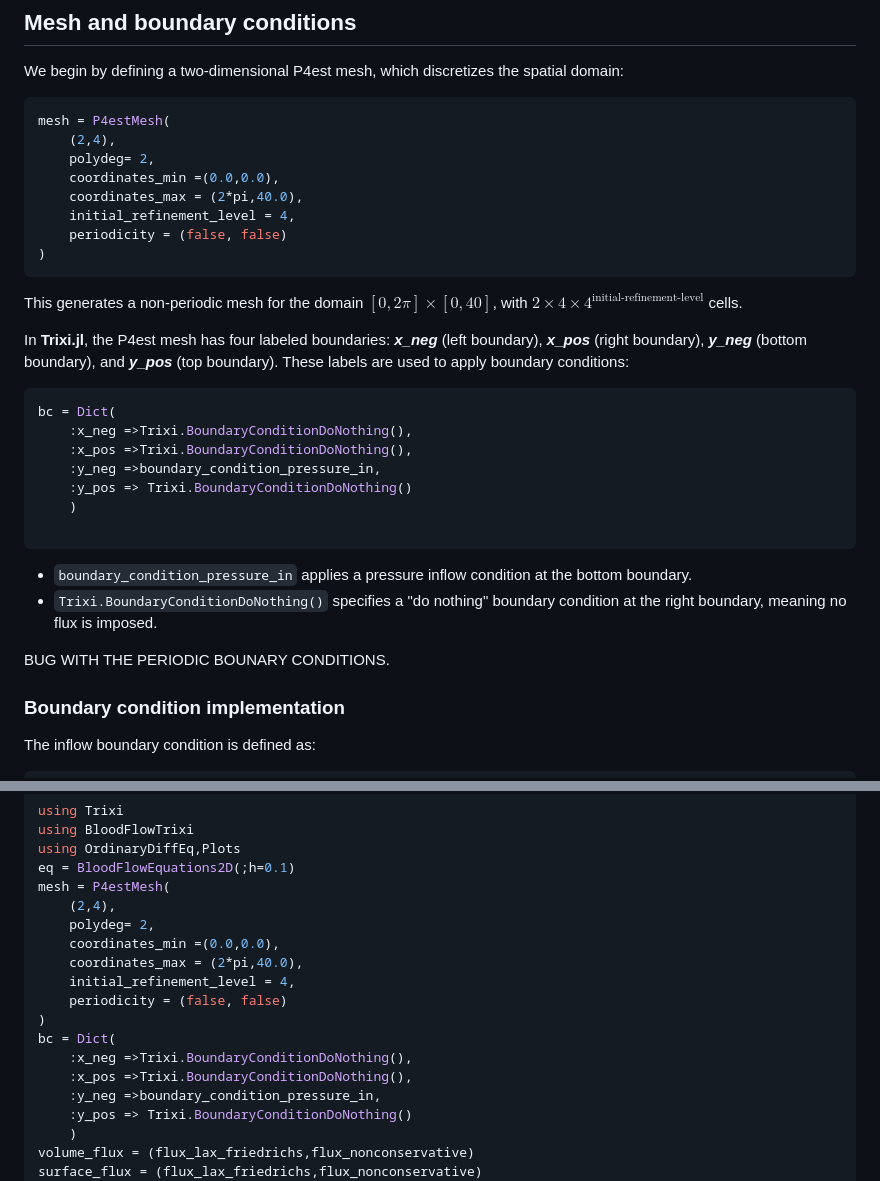
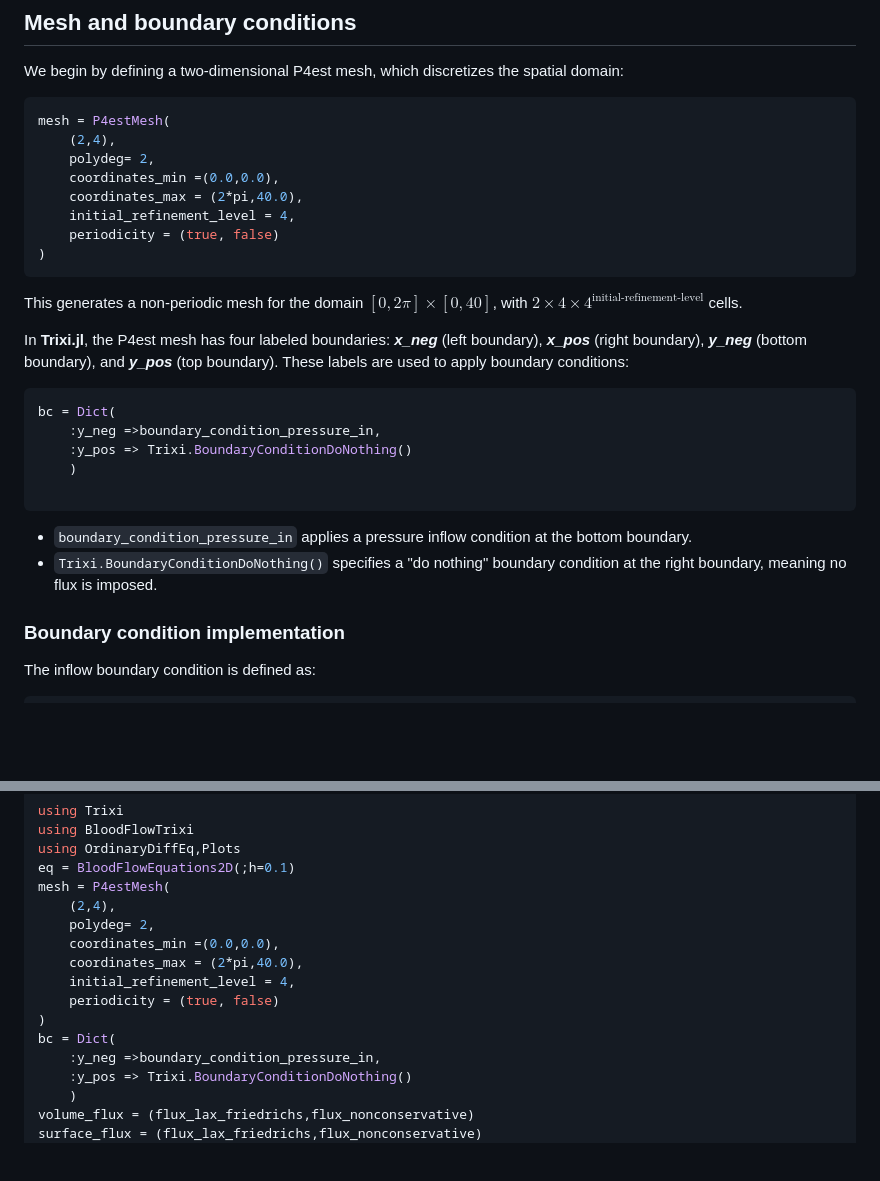
Before and after one commit to JuliaHealth/BloodFlowTrixi.jl, a Markdown page: docs/src/tuto.md, 2 parts joined by grey strips. GitHub-like rendering; blank space fills up the shorter version.

Commit message:
make periodic work and doc update

````diff
--- a/docs/src/tuto.md
+++ b/docs/src/tuto.md
@@ -281,7 +281,7 @@ mesh = P4estMesh(
     coordinates_min =(0.0,0.0),
     coordinates_max = (2*pi,40.0),
     initial_refinement_level = 4,
-    periodicity = (false, false)
+    periodicity = (true, false)
 )
 ```
 This generates a non-periodic mesh for the domain $[0,2\pi] \times [0, 40]$, with $2\times 4\times 4^{\text{initial-refinement-level}}$ cells.
@@ -289,8 +289,6 @@ This generates a non-periodic mesh for the domain $[0,2\pi] \times [0, 40]$, wit
 In **Trixi.jl**, the P4est mesh has four labeled boundaries: ***x_neg*** (left boundary), ***x_pos*** (right boundary), ***y_neg*** (bottom boundary), and ***y_pos*** (top boundary). These labels are used to apply boundary conditions:
 ```julia
 bc = Dict(
-    :x_neg =>Trixi.BoundaryConditionDoNothing(),
-    :x_pos =>Trixi.BoundaryConditionDoNothing(),
     :y_neg =>boundary_condition_pressure_in,
     :y_pos => Trixi.BoundaryConditionDoNothing()
     )
@@ -298,8 +296,6 @@ bc = Dict(
 ```
 - `boundary_condition_pressure_in` applies a pressure inflow condition at the bottom boundary.
 - `Trixi.BoundaryConditionDoNothing()` specifies a "do nothing" boundary condition at the right boundary, meaning no flux is imposed.
-
-BUG WITH THE PERIODIC BOUNARY CONDITIONS.
 
 ### Boundary condition implementation
 The inflow boundary condition is defined as:
@@ -485,11 +481,9 @@ mesh = P4estMesh(
     coordinates_min =(0.0,0.0),
     coordinates_max = (2*pi,40.0),
     initial_refinement_level = 4,
-    periodicity = (false, false)
+    periodicity = (true, false)
 )
 bc = Dict(
-    :x_neg =>Trixi.BoundaryConditionDoNothing(),
-    :x_pos =>Trixi.BoundaryConditionDoNothing(),
     :y_neg =>boundary_condition_pressure_in,
     :y_pos => Trixi.BoundaryConditionDoNothing()
     )
````
